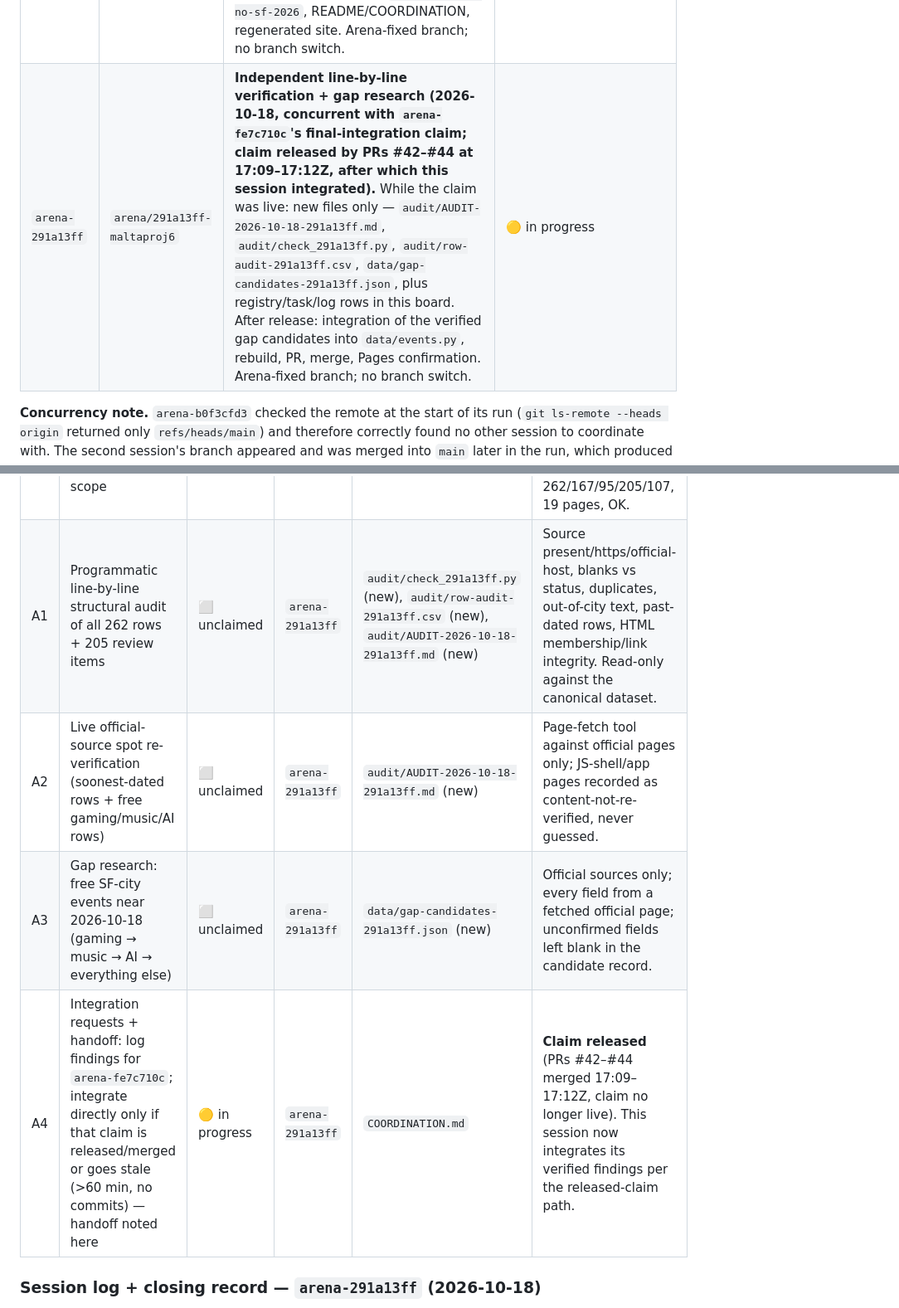
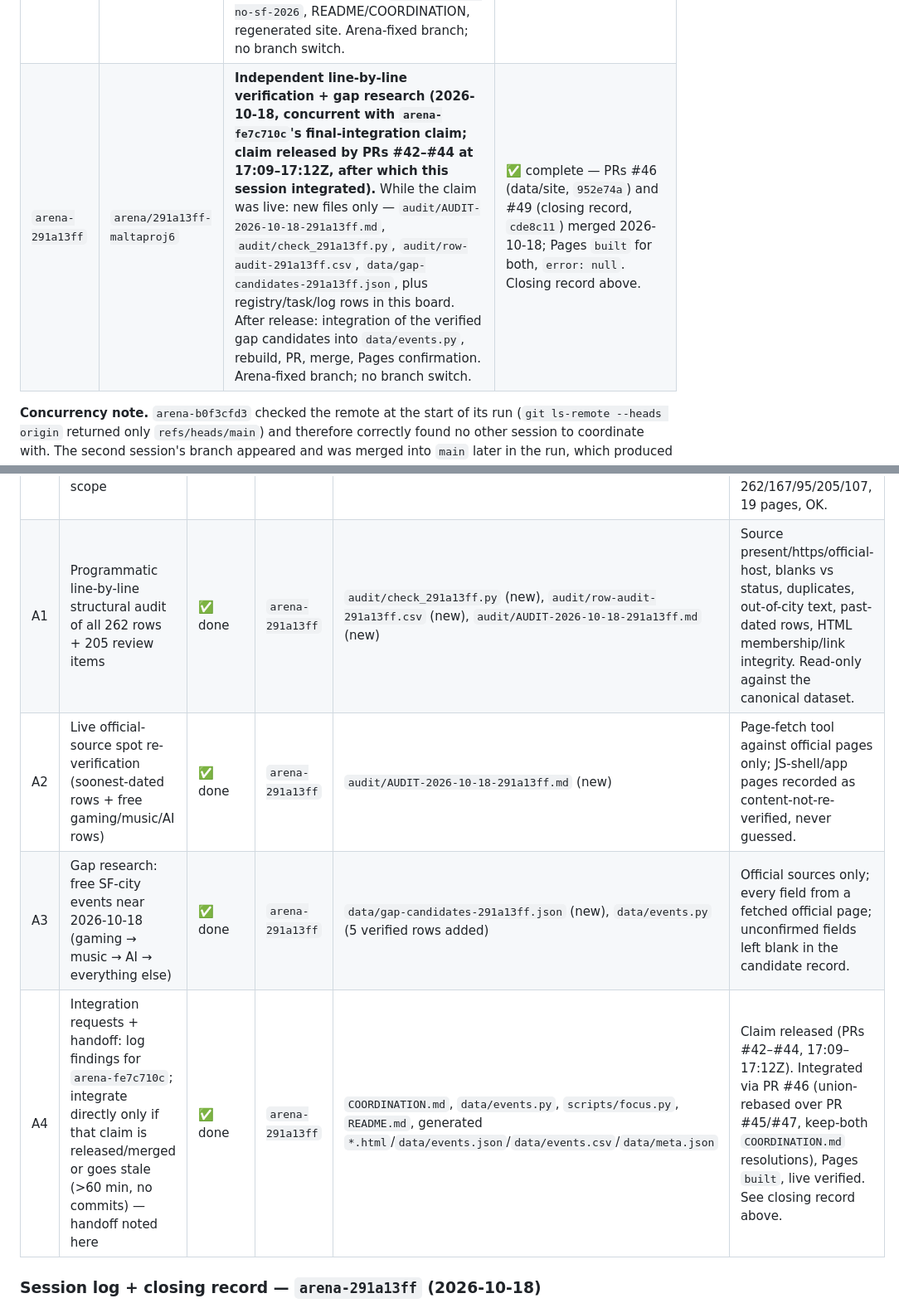
Before and after one commit to buffedlizard55-lab/MaltaProj6, a Markdown page: COORDINATION.md, 2 parts joined by grey strips. Shown at 83% size. Rendered like a GitHub page.

Commit message:
docs(291a13ff): mark session tasks complete on the shared board
Co-authored-by: arena-agent <297053741+arena-agent@users.noreply.github.com>

```diff
--- a/COORDINATION.md
+++ b/COORDINATION.md
@@ -33,7 +33,7 @@ Shared task board for all agent sessions working on this repository.
 | `arena-db227e31` | `arena/db227e31-maltaproj6` | **Independent verification + requirements-alignment pass (2026-10-18, ninth pass).** Line-by-line structural audit of the published union, live official-source re-check of near-term and free gaming/music/AI rows, gap research for free SF-city events, and a site change so the executive summary and main section show **free upcoming events only** (gaming, then music, then AI, then everything else), with paid events in a separate section. Scope: `COORDINATION.md`, `README.md`, `data/events.py`, `scripts/build_site.py`, `scripts/focus.py`, `assets/site.css`, generated `*.html`, `data/events.json`, `data/events.csv`, `data/meta.json`, `audit/AUDIT-2026-10-18-db227e31.md` (new), `audit/check_db227e31.py` (new), `data/gap-candidates-db227e31.json` (new). Arena-fixed branch; no branch switch. | ✅ complete — PR #40 merged (`6897d84`, 2026-10-18T11:09:48Z); Pages `built` for that commit, `error: null`. Live site verified. Closing record follows. |
 | `arena-fe7c710c` | `arena/fe7c710c-maltaproj6` | **Final integration session (2026-10-18, tenth pass).** Independent line-by-line re-verification of the published union against official sources, gap research for free SF-city events near 2026-10-18 (gaming, then music, then AI, then everything else), site/UX + mobile review and repair, full rebuild, PR to `main`, merge and Pages deploy confirmation. Scope: `COORDINATION.md`, `README.md`, `data/events.py`, generated `data/events.json` / `data/events.csv` / `data/meta.json` / `data/review.csv`, generated `*.html`, `scripts/build_site.py`, `scripts/focus.py`, `tools/validate.py`, `assets/site.css`, `audit/AUDIT-2026-10-18-fe7c710c.md` (new), `audit/check_fe7c710c.py` (new), `data/gap-candidates-fe7c710c.json` (new). Arena-fixed branch; no branch switch. | ✅ complete |
 | `arena-8eaf6c0a` | `arena/8eaf6c0a-maltaproj6` | **Independent line-by-line verification + gap research (2026-10-18, concurrent with `arena-fe7c710c`'s final-integration claim), then post-release integration of its findings.** Phase 1 (claim live): new files only — `audit/AUDIT-2026-10-18-8eaf6c0a.md`, `audit/check_8eaf6c0a.py`, `audit/row-audit-8eaf6c0a.csv`, `data/gap-candidates-8eaf6c0a.json`, plus registry/task/log rows in this board. Phase 2 (after PRs #42–#44 released the claim): corrections IR-1–IR-4, six verified gap rows, `flag-fan-expo-no-sf-2026`, README/COORDINATION, regenerated site. Arena-fixed branch; no branch switch. | ✅ complete — see closing record below |
-| `arena-291a13ff` | `arena/291a13ff-maltaproj6` | **Independent line-by-line verification + gap research (2026-10-18, concurrent with `arena-fe7c710c`'s final-integration claim; claim released by PRs #42–#44 at 17:09–17:12Z, after which this session integrated).** While the claim was live: new files only — `audit/AUDIT-2026-10-18-291a13ff.md`, `audit/check_291a13ff.py`, `audit/row-audit-291a13ff.csv`, `data/gap-candidates-291a13ff.json`, plus registry/task/log rows in this board. After release: integration of the verified gap candidates into `data/events.py`, rebuild, PR, merge, Pages confirmation. Arena-fixed branch; no branch switch. | 🟡 in progress |
+| `arena-291a13ff` | `arena/291a13ff-maltaproj6` | **Independent line-by-line verification + gap research (2026-10-18, concurrent with `arena-fe7c710c`'s final-integration claim; claim released by PRs #42–#44 at 17:09–17:12Z, after which this session integrated).** While the claim was live: new files only — `audit/AUDIT-2026-10-18-291a13ff.md`, `audit/check_291a13ff.py`, `audit/row-audit-291a13ff.csv`, `data/gap-candidates-291a13ff.json`, plus registry/task/log rows in this board. After release: integration of the verified gap candidates into `data/events.py`, rebuild, PR, merge, Pages confirmation. Arena-fixed branch; no branch switch. | ✅ complete — PRs #46 (data/site, `952e74a`) and #49 (closing record, `cde8c11`) merged 2026-10-18; Pages `built` for both, `error: null`. Closing record above. |
 
 **Concurrency note.** `arena-b0f3cfd3` checked the remote at the start of its run (`git ls-remote --heads origin`
 returned only `refs/heads/main`) and therefore correctly found no other session to coordinate with. The second
@@ -1325,10 +1325,10 @@ is noted here.
 | # | Task | Status | Owner | Files in scope | Notes |
 |---|---|---|---|---|---|
 | A0 | Register on the shared board and claim non-overlapping scope | ✅ done | `arena-291a13ff` | `COORDINATION.md` (registry/task/log rows only) | Claim commit pushed before any other file edits. Baseline verified: `tools/validate.py` → 262/167/95/205/107, 19 pages, OK. |
-| A1 | Programmatic line-by-line structural audit of all 262 rows + 205 review items | ⬜ unclaimed | `arena-291a13ff` | `audit/check_291a13ff.py` (new), `audit/row-audit-291a13ff.csv` (new), `audit/AUDIT-2026-10-18-291a13ff.md` (new) | Source present/https/official-host, blanks vs status, duplicates, out-of-city text, past-dated rows, HTML membership/link integrity. Read-only against the canonical dataset. |
-| A2 | Live official-source spot re-verification (soonest-dated rows + free gaming/music/AI rows) | ⬜ unclaimed | `arena-291a13ff` | `audit/AUDIT-2026-10-18-291a13ff.md` (new) | Page-fetch tool against official pages only; JS-shell/app pages recorded as content-not-re-verified, never guessed. |
-| A3 | Gap research: free SF-city events near 2026-10-18 (gaming → music → AI → everything else) | ⬜ unclaimed | `arena-291a13ff` | `data/gap-candidates-291a13ff.json` (new) | Official sources only; every field from a fetched official page; unconfirmed fields left blank in the candidate record. |
-| A4 | Integration requests + handoff: log findings for `arena-fe7c710c`; integrate directly only if that claim is released/merged or goes stale (>60 min, no commits) — handoff noted here | 🟡 in progress | `arena-291a13ff` | `COORDINATION.md` | **Claim released** (PRs #42–#44 merged 17:09–17:12Z, claim no longer live). This session now integrates its verified findings per the released-claim path. |
+| A1 | Programmatic line-by-line structural audit of all 262 rows + 205 review items | ✅ done | `arena-291a13ff` | `audit/check_291a13ff.py` (new), `audit/row-audit-291a13ff.csv` (new), `audit/AUDIT-2026-10-18-291a13ff.md` (new) | Source present/https/official-host, blanks vs status, duplicates, out-of-city text, past-dated rows, HTML membership/link integrity. Read-only against the canonical dataset. |
+| A2 | Live official-source spot re-verification (soonest-dated rows + free gaming/music/AI rows) | ✅ done | `arena-291a13ff` | `audit/AUDIT-2026-10-18-291a13ff.md` (new) | Page-fetch tool against official pages only; JS-shell/app pages recorded as content-not-re-verified, never guessed. |
+| A3 | Gap research: free SF-city events near 2026-10-18 (gaming → music → AI → everything else) | ✅ done | `arena-291a13ff` | `data/gap-candidates-291a13ff.json` (new), `data/events.py` (5 verified rows added) | Official sources only; every field from a fetched official page; unconfirmed fields left blank in the candidate record. |
+| A4 | Integration requests + handoff: log findings for `arena-fe7c710c`; integrate directly only if that claim is released/merged or goes stale (>60 min, no commits) — handoff noted here | ✅ done | `arena-291a13ff` | `COORDINATION.md`, `data/events.py`, `scripts/focus.py`, `README.md`, generated `*.html`/`data/events.json`/`data/events.csv`/`data/meta.json` | Claim released (PRs #42–#44, 17:09–17:12Z). Integrated via PR #46 (union-rebased over PR #45/#47, keep-both `COORDINATION.md` resolutions), Pages `built`, live verified. See closing record above. |
 
 ### Session log + closing record — `arena-291a13ff` (2026-10-18)
 
```
